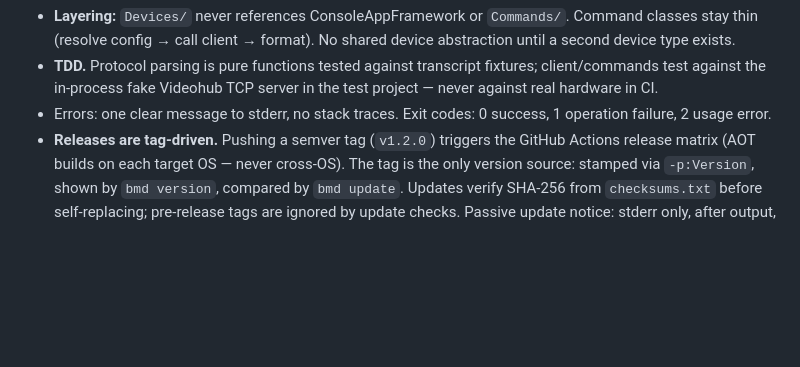
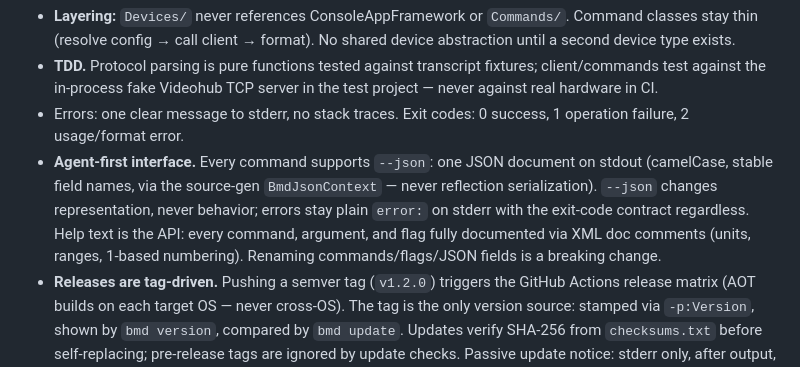
Before and after one commit to davojc/bmdcli, a Markdown page: CLAUDE.md, the part around the change. Rendered like a GitHub page; blank space fills up the shorter version.

Commit message:
Add agent-first interface contract to design
Every command supports --json (stable camelCase shapes via source-gen
BmdJsonContext); help text is a complete API contract; errors stay on
stderr with the exit-code contract. Milestone 2 begins by retrofitting
--json onto the config commands.

Co-Authored-By: Claude Fable 5 <noreply@anthropic.com>

```diff
--- a/CLAUDE.md
+++ b/CLAUDE.md
@@ -34,7 +34,15 @@ before architectural changes; update it when a design decision changes.
   fixtures; client/commands test against the in-process fake Videohub TCP
   server in the test project — never against real hardware in CI.
 - Errors: one clear message to stderr, no stack traces. Exit codes: 0 success,
-  1 operation failure, 2 usage error.
+  1 operation failure, 2 usage/format error.
+- **Agent-first interface.** Every command supports `--json`: one JSON
+  document on stdout (camelCase, stable field names, via the source-gen
+  `BmdJsonContext` — never reflection serialization). `--json` changes
+  representation, never behavior; errors stay plain `error:` on stderr with
+  the exit-code contract regardless. Help text is the API: every command,
+  argument, and flag fully documented via XML doc comments (units, ranges,
+  1-based numbering). Renaming commands/flags/JSON fields is a breaking
+  change.
 - **Releases are tag-driven.** Pushing a semver tag (`v1.2.0`) triggers the
   GitHub Actions release matrix (AOT builds on each target OS — never
   cross-OS). The tag is the only version source: stamped via `-p:Version`,
```
Also changed, not shown: 1 other file.
